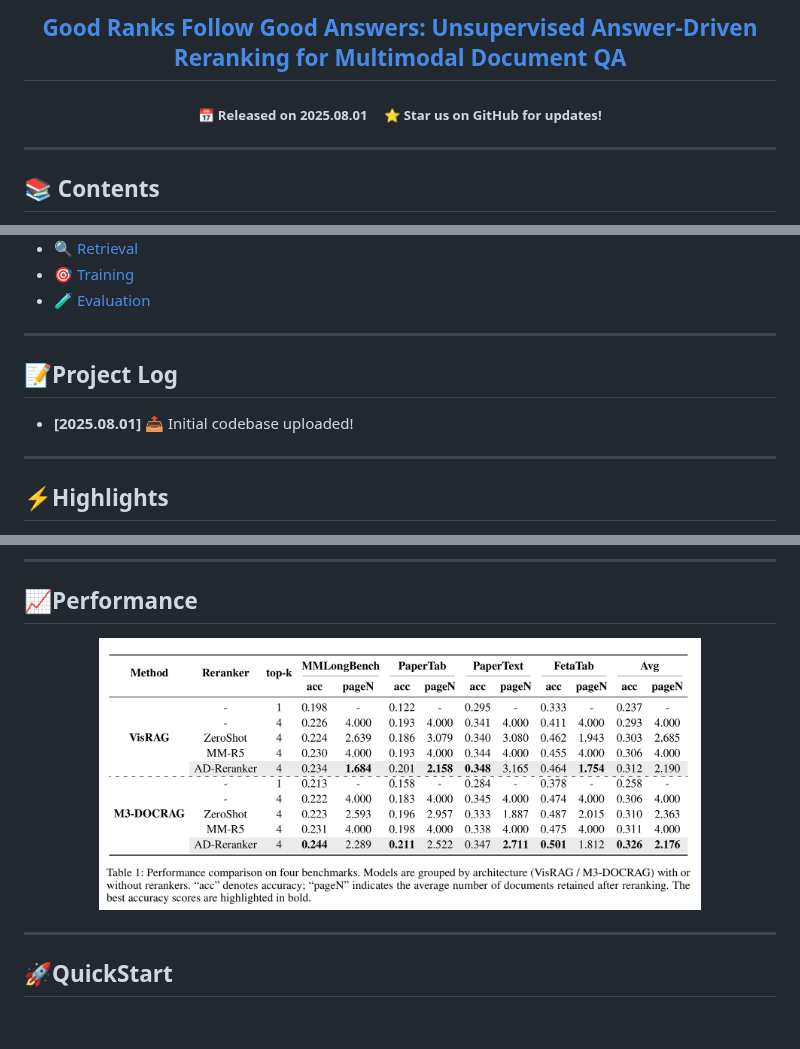
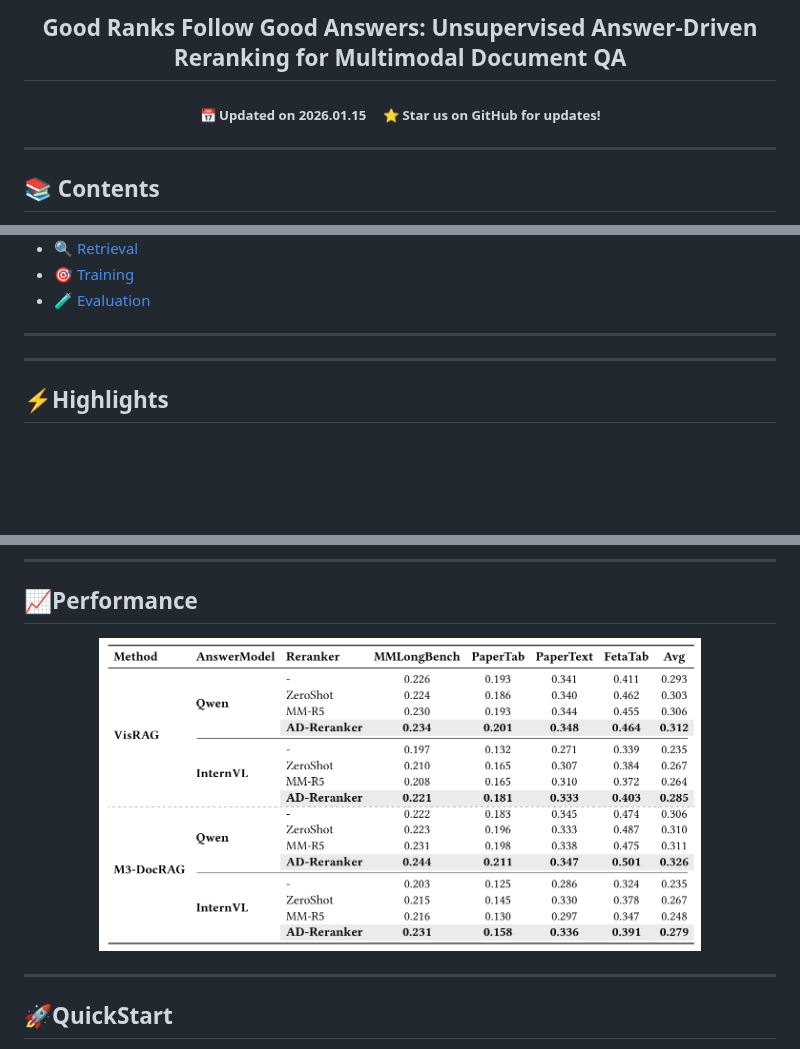
Before and after one commit to seTalent/AD-Reranker, a Markdown page: README.md, 3 parts joined by grey strips. Drawn GitHub-style; pictures changed too: assets/table.png; blank space fills up the shorter version.

```diff
--- a/README.md
+++ b/README.md
@@ -1,6 +1,6 @@
 
-<h2 align="center"><a href="https://arxiv.org/abs/2311.10122">Good Ranks Follow Good Answers: Unsupervised Answer-Driven Reranking for Multimodal Document QA</a></h2>
-<h5 align="center">📅 Released on <strong>2025.08.01</strong> &nbsp;&nbsp;&nbsp; ⭐ Star us on GitHub for updates!</h5>
+<h2 align="center"><a>Good Ranks Follow Good Answers: Unsupervised Answer-Driven Reranking for Multimodal Document QA</a></h2>
+<h5 align="center">📅 Updated on <strong>2026.01.15</strong> &nbsp;&nbsp;&nbsp; ⭐ Star us on GitHub for updates!</h5>
 
 ---
 ## 📚 Contents
@@ -18,9 +18,6 @@
 - [🧪 Evaluation](#evaluation)
 ---
 
-## 📝Project Log
-
-+ **[2025.08.01]** 📤 Initial codebase uploaded!
 
 
 ---
```
Also changed, not shown: 3 other files.
